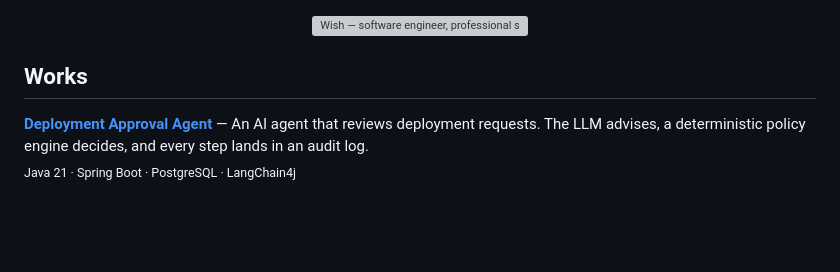
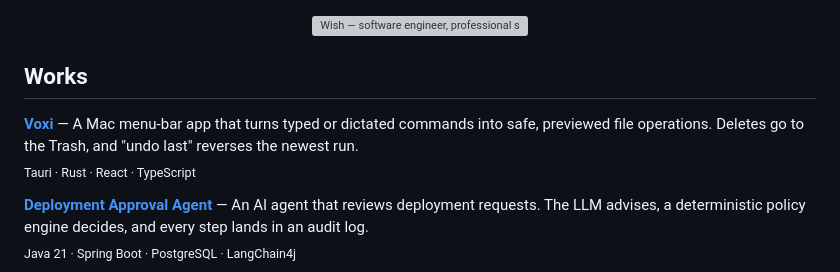
Before and after one commit to ruck-syu/ruck-syu, a Markdown page: README.md, the part around the change. Rendered like a GitHub page; blank space fills up the shorter version; grey boxes are pictures that could not be loaded.

Commit message:
Add Voxi to works

```diff
--- a/README.md
+++ b/README.md
@@ -8,6 +8,9 @@
 
 
 ## Works
+
+**[Voxi](https://github.com/ruck-syu/Voxi)** — A Mac menu-bar app that turns typed or dictated commands into safe, previewed file operations. Deletes go to the Trash, and "undo last" reverses the newest run.
+<br><sub>Tauri · Rust · React · TypeScript</sub>
 
 **[Deployment Approval Agent](https://github.com/ruck-syu/deployment-approval-agent)** — An AI agent that reviews deployment requests. The LLM advises, a deterministic policy engine decides, and every step lands in an audit log.
 <br><sub>Java 21 · Spring Boot · PostgreSQL · LangChain4j</sub>
```
